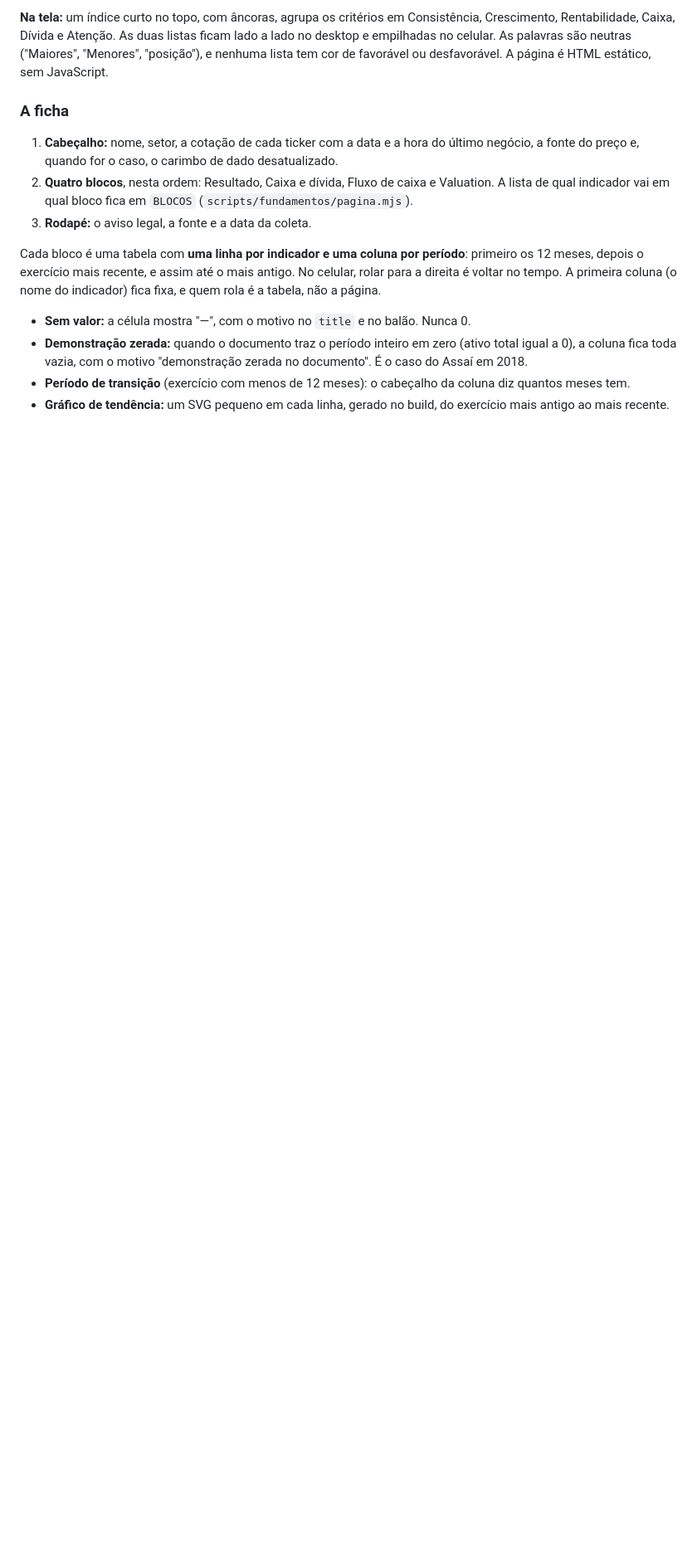
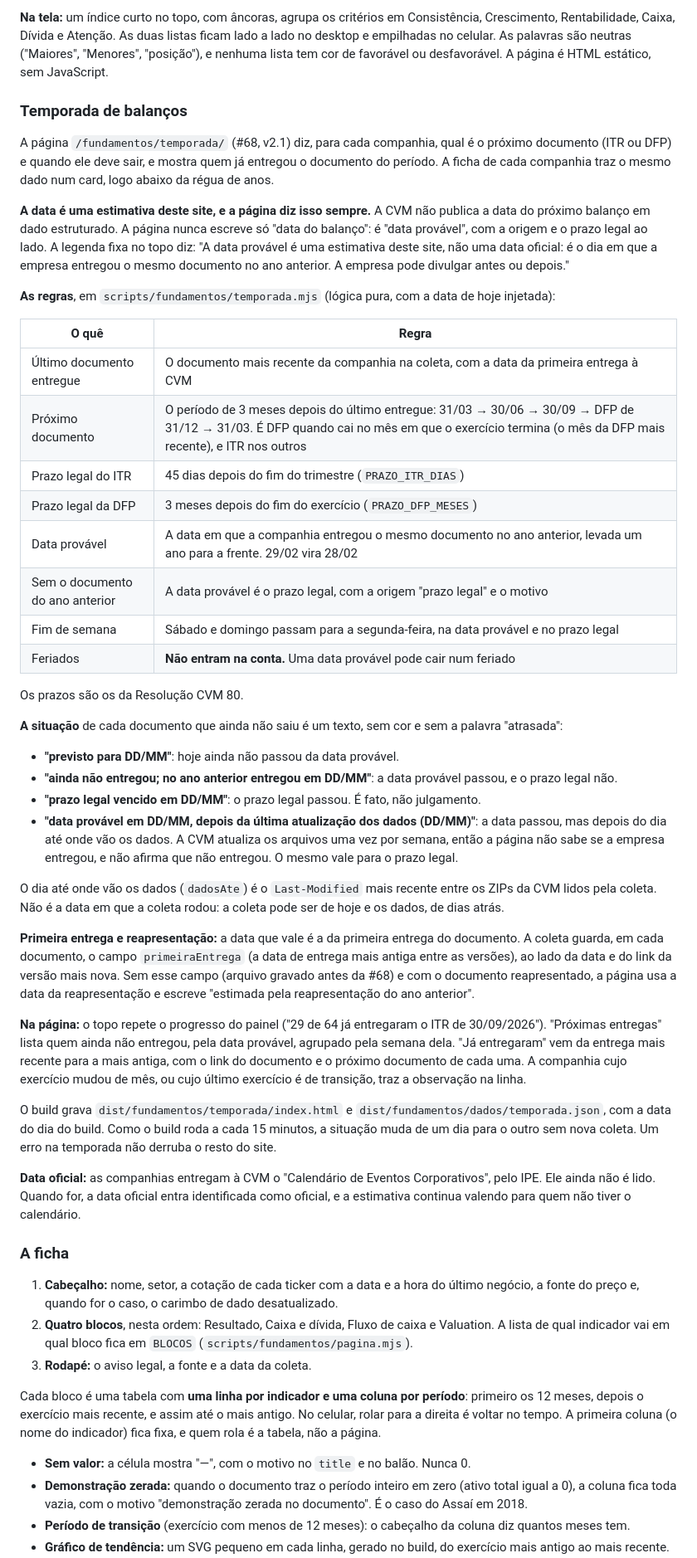
Before and after one commit to rodrigoab1980/panorama-economico, a Markdown page: README.md, the part around one of its changes. Shown at 83% size. GitHub-like rendering; blank space fills up the shorter version.

Commit message:
docs: temporada de balanços no README e no changelog (#68)
Co-Authored-By: Claude Fable 5.2 <noreply@anthropic.com>

```diff
--- a/README.md
+++ b/README.md
@@ -397,6 +399,44 @@ Os rankings saem das fichas que o build já monta (`consistencia`, `atencao` e `
 - **Cada linha:** posição, ticker (com link para a ficha), nome curto, a régua de anos em miniatura e o valor, escrito como na ficha.
 
 **Na tela:** um índice curto no topo, com âncoras, agrupa os critérios em Consistência, Crescimento, Rentabilidade, Caixa, Dívida e Atenção. As duas listas ficam lado a lado no desktop e empilhadas no celular. As palavras são neutras ("Maiores", "Menores", "posição"), e nenhuma lista tem cor de favorável ou desfavorável. A página é HTML estático, sem JavaScript.
+
+### Temporada de balanços
+
+A página `/fundamentos/temporada/` (#68, v2.1) diz, para cada companhia, qual é o próximo documento (ITR ou DFP) e quando ele deve sair, e mostra quem já entregou o documento do período. A ficha de cada companhia traz o mesmo dado num card, logo abaixo da régua de anos.
+
+**A data é uma estimativa deste site, e a página diz isso sempre.** A CVM não publica a data do próximo balanço em dado estruturado. A página nunca escreve só "data do balanço": é "data provável", com a origem e o prazo legal ao lado. A legenda fixa no topo diz: "A data provável é uma estimativa deste site, não uma data oficial: é o dia em que a empresa entregou o mesmo documento no ano anterior. A empresa pode divulgar antes ou depois."
+
+**As regras**, em `scripts/fundamentos/temporada.mjs` (lógica pura, com a data de hoje injetada):
+
+| O quê | Regra |
+|---|---|
+| Último documento entregue | O documento mais recente da companhia na coleta, com a data da primeira entrega à CVM |
+| Próximo documento | O período de 3 meses depois do último entregue: 31/03 → 30/06 → 30/09 → DFP de 31/12 → 31/03. É DFP quando cai no mês em que o exercício termina (o mês da DFP mais recente), e ITR nos outros |
+| Prazo legal do ITR | 45 dias depois do fim do trimestre (`PRAZO_ITR_DIAS`) |
+| Prazo legal da DFP | 3 meses depois do fim do exercício (`PRAZO_DFP_MESES`) |
+| Data provável | A data em que a companhia entregou o mesmo documento no ano anterior, levada um ano para a frente. 29/02 vira 28/02 |
+| Sem o documento do ano anterior | A data provável é o prazo legal, com a origem "prazo legal" e o motivo |
+| Fim de semana | Sábado e domingo passam para a segunda-feira, na data provável e no prazo legal |
+| Feriados | **Não entram na conta.** Uma data provável pode cair num feriado |
+
+Os prazos são os da Resolução CVM 80.
+
+**A situação** de cada documento que ainda não saiu é um texto, sem cor e sem a palavra "atrasada":
+
+- **"previsto para DD/MM"**: hoje ainda não passou da data provável.
+- **"ainda não entregou; no ano anterior entregou em DD/MM"**: a data provável passou, e o prazo legal não.
+- **"prazo legal vencido em DD/MM"**: o prazo legal passou. É fato, não julgamento.
+- **"data provável em DD/MM, depois da última atualização dos dados (DD/MM)"**: a data passou, mas depois do dia até onde vão os dados. A CVM atualiza os arquivos uma vez por semana, então a página não sabe se a empresa entregou, e não afirma que não entregou. O mesmo vale para o prazo legal.
+
+O dia até onde vão os dados (`dadosAte`) é o `Last-Modified` mais recente entre os ZIPs da CVM lidos pela coleta. Não é a data em que a coleta rodou: a coleta pode ser de hoje e os dados, de dias atrás.
+
+**Primeira entrega e reapresentação:** a data que vale é a da primeira entrega do documento. A coleta guarda, em cada documento, o campo `primeiraEntrega` (a data de entrega mais antiga entre as versões), ao lado da data e do link da versão mais nova. Sem esse campo (arquivo gravado antes da #68) e com o documento reapresentado, a página usa a data da reapresentação e escreve "estimada pela reapresentação do ano anterior".
+
+**Na página:** o topo repete o progresso do painel ("29 de 64 já entregaram o ITR de 30/09/2026"). "Próximas entregas" lista quem ainda não entregou, pela data provável, agrupado pela semana dela. "Já entregaram" vem da entrega mais recente para a mais antiga, com o link do documento e o próximo documento de cada uma. A companhia cujo exercício mudou de mês, ou cujo último exercício é de transição, traz a observação na linha.
+
+O build grava `dist/fundamentos/temporada/index.html` e `dist/fundamentos/dados/temporada.json`, com a data do dia do build. Como o build roda a cada 15 minutos, a situação muda de um dia para o outro sem nova coleta. Um erro na temporada não derruba o resto do site.
+
+**Data oficial:** as companhias entregam à CVM o "Calendário de Eventos Corporativos", pelo IPE. Ele ainda não é lido. Quando for, a data oficial entra identificada como oficial, e a estimativa continua valendo para quem não tiver o calendário.
 
 ### A ficha
 
```
Also changed, not shown: other parts of README.md (+7 -3 lines), CHANGELOG.md (+3 -0 lines).
